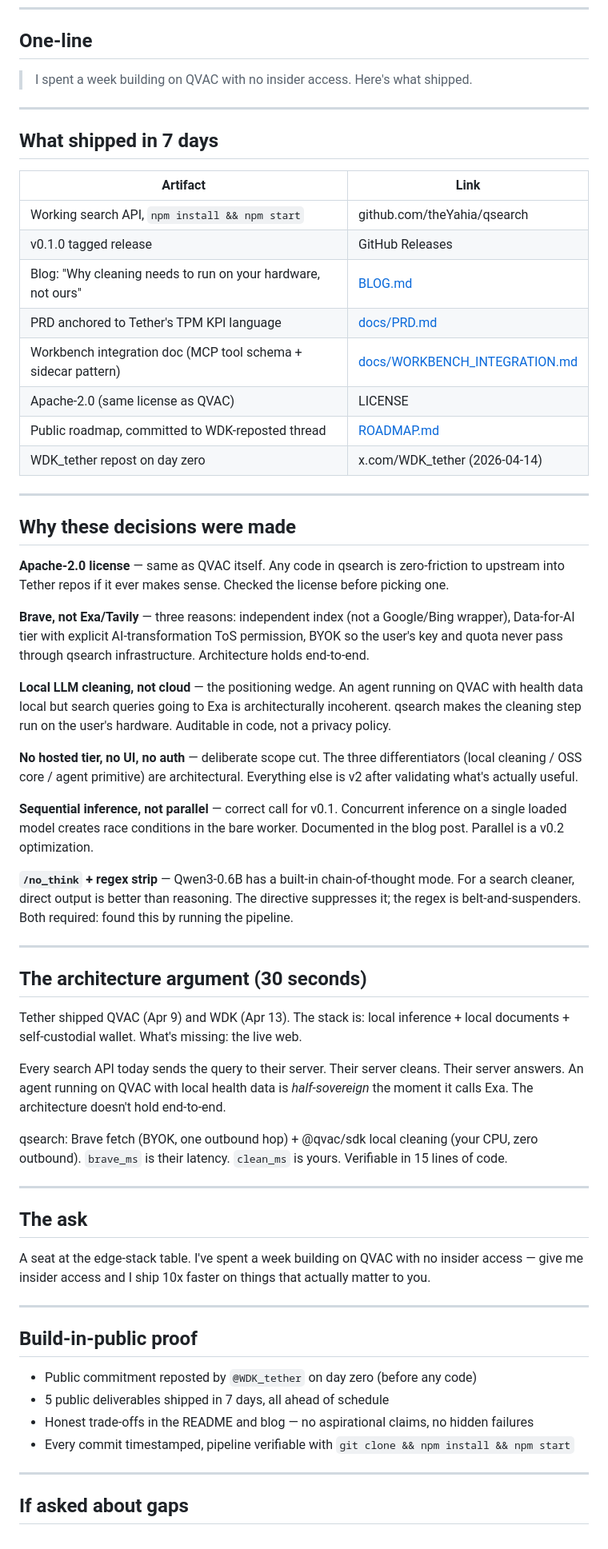
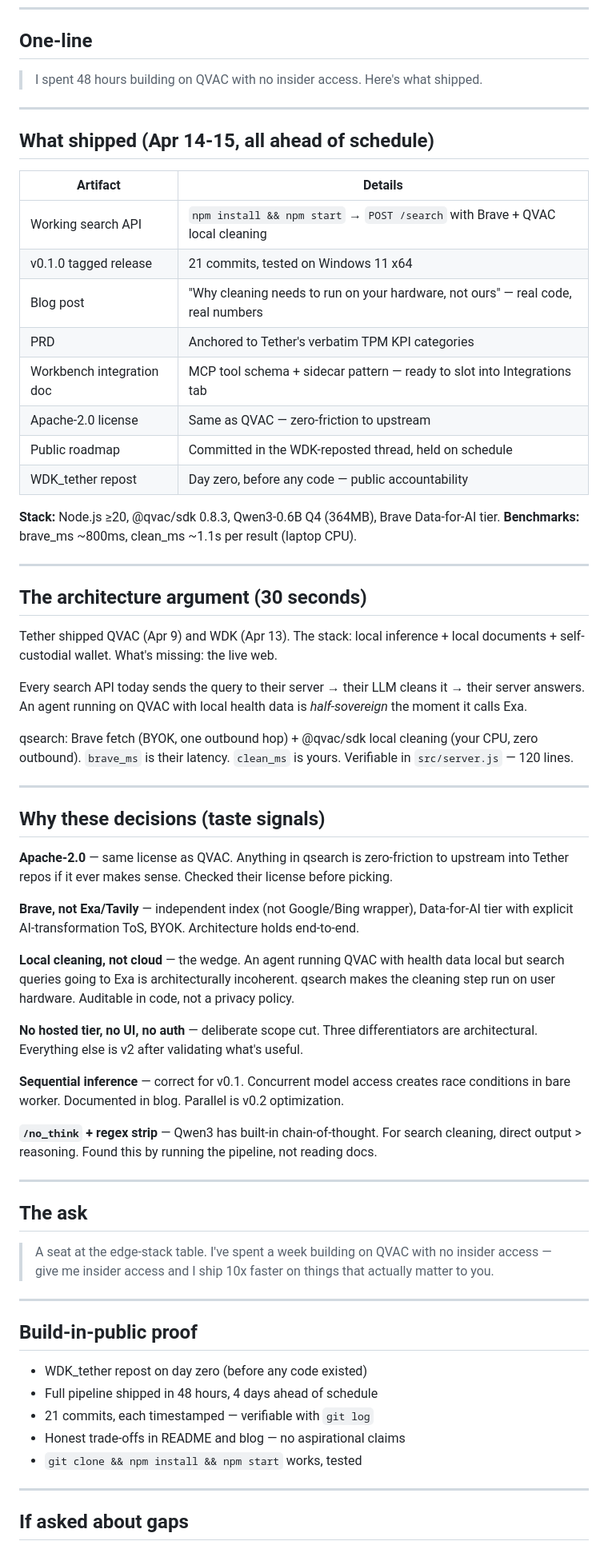
Before and after one commit to theYahia/qsearch, a Markdown page: docs/PITCH_NOTE.md, the part around one of its changes. Shown at 80% size. GitHub-like rendering.

```diff
--- a/docs/PITCH_NOTE.md
+++ b/docs/PITCH_NOTE.md
@@ -6,63 +6,67 @@
 
 ## One-line
 
-> I spent a week building on QVAC with no insider access. Here's what shipped.
+> I spent 48 hours building on QVAC with no insider access. Here's what shipped.
 
 ---
 
-## What shipped in 7 days
+## What shipped (Apr 14-15, all ahead of schedule)
 
-| Artifact | Link |
-|----------|------|
-| Working search API, `npm install && npm start` | github.com/theYahia/qsearch |
-| v0.1.0 tagged release | GitHub Releases |
-| Blog: "Why cleaning needs to run on your hardware, not ours" | [BLOG.md](../BLOG.md) |
-| PRD anchored to Tether's TPM KPI language | [docs/PRD.md](PRD.md) |
-| Workbench integration doc (MCP tool schema + sidecar pattern) | [docs/WORKBENCH_INTEGRATION.md](WORKBENCH_INTEGRATION.md) |
-| Apache-2.0 (same license as QVAC) | LICENSE |
-| Public roadmap, committed to WDK-reposted thread | [ROADMAP.md](../ROADMAP.md) |
-| WDK_tether repost on day zero | x.com/WDK_tether (2026-04-14) |
+| Artifact | Details |
+|----------|---------|
+| Working search API | `npm install && npm start` → `POST /search` with Brave + QVAC local cleaning |
+| v0.1.0 tagged release | 21 commits, tested on Windows 11 x64 |
+| Blog post | "Why cleaning needs to run on your hardware, not ours" — real code, real numbers |
+| PRD | Anchored to Tether's verbatim TPM KPI categories |
+| Workbench integration doc | MCP tool schema + sidecar pattern — ready to slot into Integrations tab |
+| Apache-2.0 license | Same as QVAC — zero-friction to upstream |
+| Public roadmap | Committed in the WDK-reposted thread, held on schedule |
+| WDK_tether repost | Day zero, before any code — public accountability |
 
----
-
-## Why these decisions were made
-
-**Apache-2.0 license** — same as QVAC itself. Any code in qsearch is zero-friction to upstream into Tether repos if it ever makes sense. Checked the license before picking one.
-
-**Brave, not Exa/Tavily** — three reasons: independent index (not a Google/Bing wrapper), Data-for-AI tier with explicit AI-transformation ToS permission, BYOK so the user's key and quota never pass through qsearch infrastructure. Architecture holds end-to-end.
-
-**Local LLM cleaning, not cloud** — the positioning wedge. An agent running on QVAC with health data local but search queries going to Exa is architecturally incoherent. qsearch makes the cleaning step run on the user's hardware. Auditable in code, not a privacy policy.
-
-**No hosted tier, no UI, no auth** — deliberate scope cut. The three differentiators (local cleaning / OSS core / agent primitive) are architectural. Everything else is v2 after validating what's actually useful.
-
-**Sequential inference, not parallel** — correct call for v0.1. Concurrent inference on a single loaded model creates race conditions in the bare worker. Documented in the blog post. Parallel is a v0.2 optimization.
-
-**`/no_think` + regex strip** — Qwen3-0.6B has a built-in chain-of-thought mode. For a search cleaner, direct output is better than reasoning. The directive suppresses it; the regex is belt-and-suspenders. Both required: found this by running the pipeline.
+**Stack:** Node.js ≥20, @qvac/sdk 0.8.3, Qwen3-0.6B Q4 (364MB), Brave Data-for-AI tier.
+**Benchmarks:** brave_ms ~800ms, clean_ms ~1.1s per result (laptop CPU).
 
 ---
 
 ## The architecture argument (30 seconds)
 
-Tether shipped QVAC (Apr 9) and WDK (Apr 13). The stack is: local inference + local documents + self-custodial wallet. What's missing: the live web.
+Tether shipped QVAC (Apr 9) and WDK (Apr 13). The stack: local inference + local documents + self-custodial wallet. What's missing: the live web.
 
-Every search API today sends the query to their server. Their server cleans. Their server answers. An agent running on QVAC with local health data is *half-sovereign* the moment it calls Exa. The architecture doesn't hold end-to-end.
+Every search API today sends the query to their server → their LLM cleans it → their server answers. An agent running on QVAC with local health data is *half-sovereign* the moment it calls Exa.
 
-qsearch: Brave fetch (BYOK, one outbound hop) + @qvac/sdk local cleaning (your CPU, zero outbound). `brave_ms` is their latency. `clean_ms` is yours. Verifiable in 15 lines of code.
+qsearch: Brave fetch (BYOK, one outbound hop) + @qvac/sdk local cleaning (your CPU, zero outbound). `brave_ms` is their latency. `clean_ms` is yours. Verifiable in `src/server.js` — 120 lines.
+
+---
+
+## Why these decisions (taste signals)
+
+**Apache-2.0** — same license as QVAC. Anything in qsearch is zero-friction to upstream into Tether repos if it ever makes sense. Checked their license before picking.
+
+**Brave, not Exa/Tavily** — independent index (not Google/Bing wrapper), Data-for-AI tier with explicit AI-transformation ToS, BYOK. Architecture holds end-to-end.
+
+**Local cleaning, not cloud** — the wedge. An agent running QVAC with health data local but search queries going to Exa is architecturally incoherent. qsearch makes the cleaning step run on user hardware. Auditable in code, not a privacy policy.
+
+**No hosted tier, no UI, no auth** — deliberate scope cut. Three differentiators are architectural. Everything else is v2 after validating what's useful.
+
+**Sequential inference** — correct for v0.1. Concurrent model access creates race conditions in bare worker. Documented in blog. Parallel is v0.2 optimization.
+
+**`/no_think` + regex strip** — Qwen3 has built-in chain-of-thought. For search cleaning, direct output > reasoning. Found this by running the pipeline, not reading docs.
 
 ---
 
 ## The ask
 
-A seat at the edge-stack table. I've spent a week building on QVAC with no insider access — give me insider access and I ship 10x faster on things that actually matter to you.
+> A seat at the edge-stack table. I've spent a week building on QVAC with no insider access — give me insider access and I ship 10x faster on things that actually matter to you.
 
 ---
 
 ## Build-in-public proof
 
-- Public commitment reposted by `@WDK_tether` on day zero (before any code)
-- 5 public deliverables shipped in 7 days, all ahead of schedule
-- Honest trade-offs in the README and blog — no aspirational claims, no hidden failures
-- Every commit timestamped, pipeline verifiable with `git clone && npm install && npm start`
+- WDK_tether repost on day zero (before any code existed)
+- Full pipeline shipped in 48 hours, 4 days ahead of schedule
+- 21 commits, each timestamped — verifiable with `git log`
+- Honest trade-offs in README and blog — no aspirational claims
+- `git clone && npm install && npm start` works, tested
 
 ---
 
```
Also changed, not shown: other parts of docs/PITCH_NOTE.md (+16 -5 lines), docs/HN_POST_DRAFT.md (added, +84 -0 lines).
